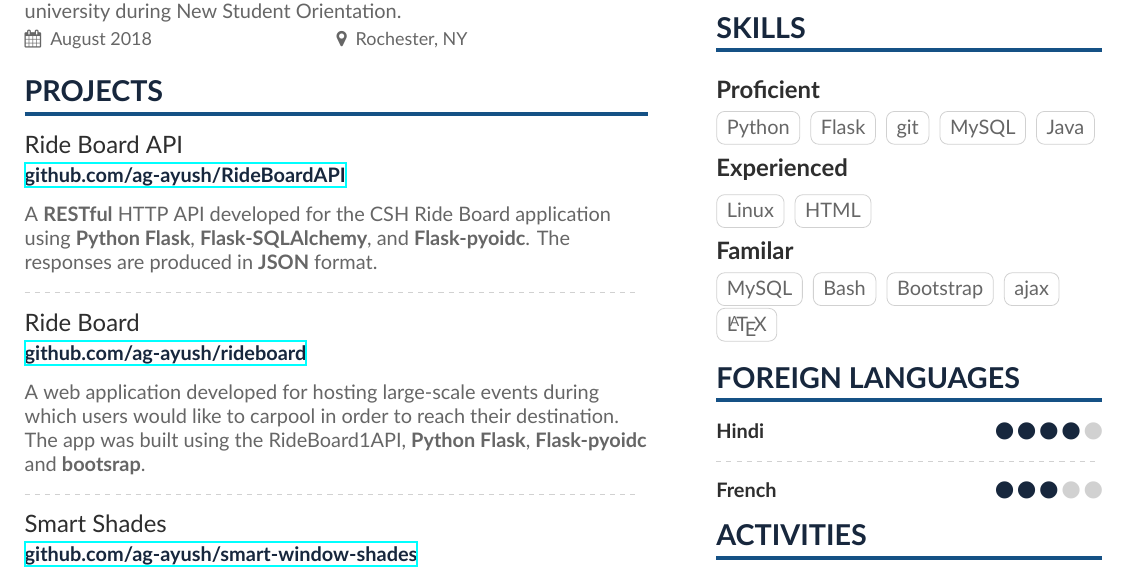
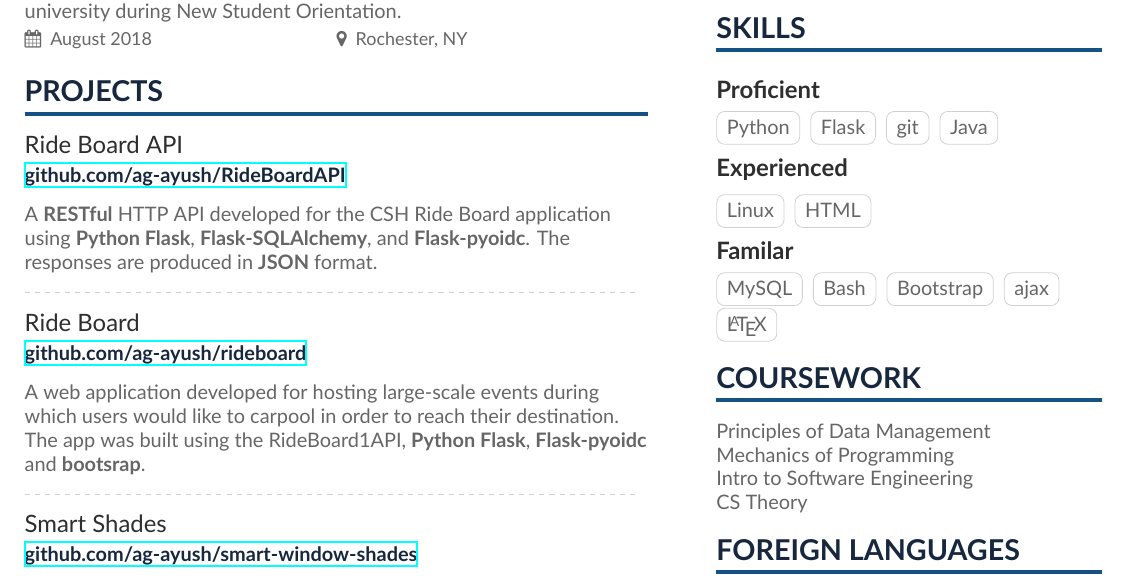
Before and after one commit to ag-ayush/resume, a LaTeX CV (AyushGoelResume.tex, which reads resume-sidebar.tex): part of the page, cut so that both start at the same text. Compiled offline with XeLaTeX.

Commit message:
Updating sidebar

```diff
--- a/resume-sidebar.tex
+++ b/resume-sidebar.tex
@@ -13,7 +13,6 @@
   \cvtag{Python}
   \cvtag{Flask}
   \cvtag{git}
-  \cvtag{MySQL}
   \cvtag{Java}
 
   \smallskip\cvsubsection{Experienced}
@@ -27,16 +26,19 @@
   \cvtag{ajax}
   \cvtag{\LaTeX}
 
-% \cvsection{Coursework}
-  % CS Theory \par
-  % Principles of Data Management \par
+\cvsection{Coursework}
+  Principles of Data Management \par
+  Mechanics of Programming \par
+  Intro to Software Engineering \par
+  CS Theory \par
+
 
 \cvsection{Foreign Languages}
   \cvskill{Hindi}{4}
 
   \divider
 
-  \cvskill{French}{3}
+  \cvskill{French}{2}
 
 %% Yeah I didn't spend too much time making all the
 %% spacing consistent... sorry. Use \smallskip, \medskip,
```
Also changed, not shown: AyushGoelResume.pdf.
